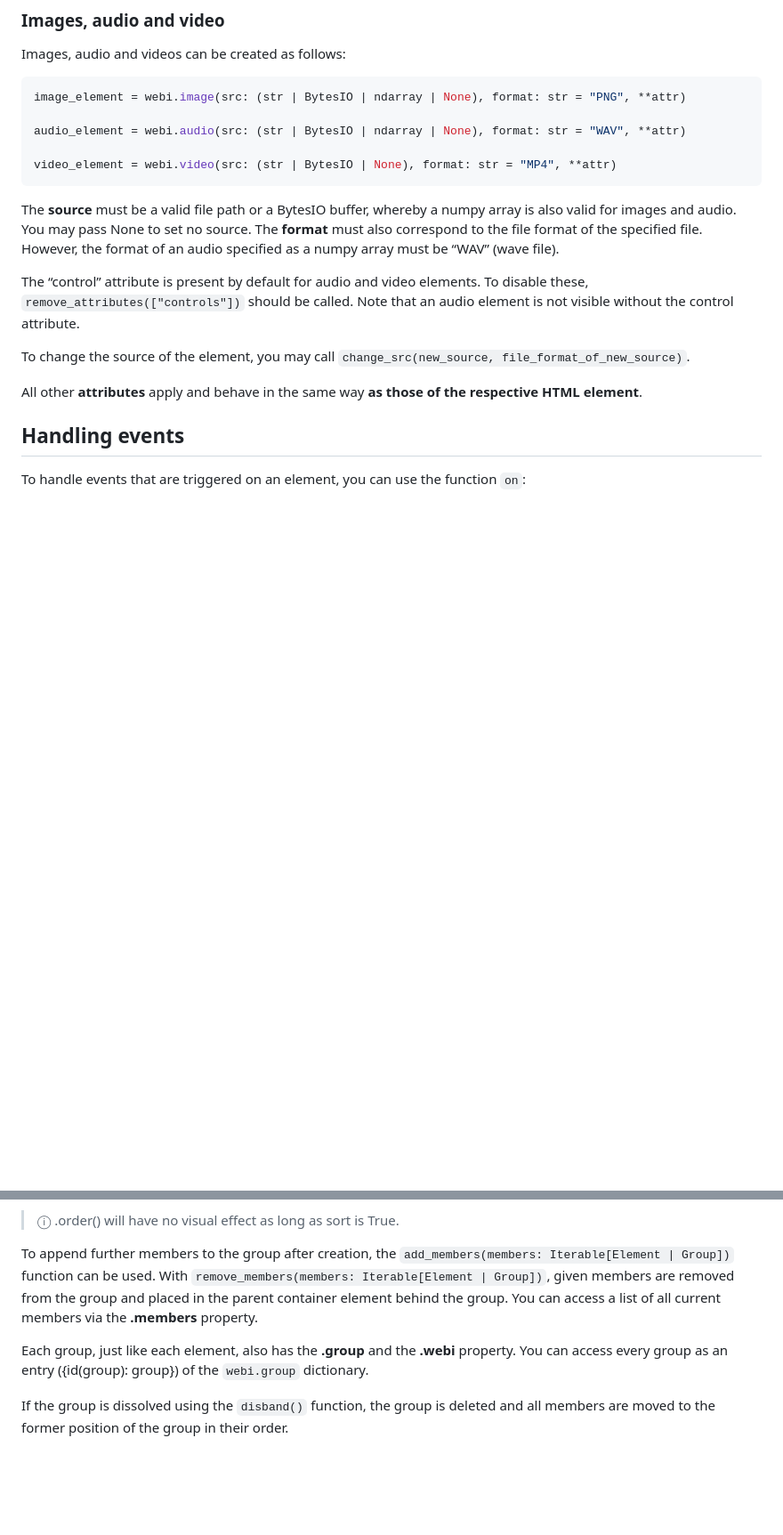
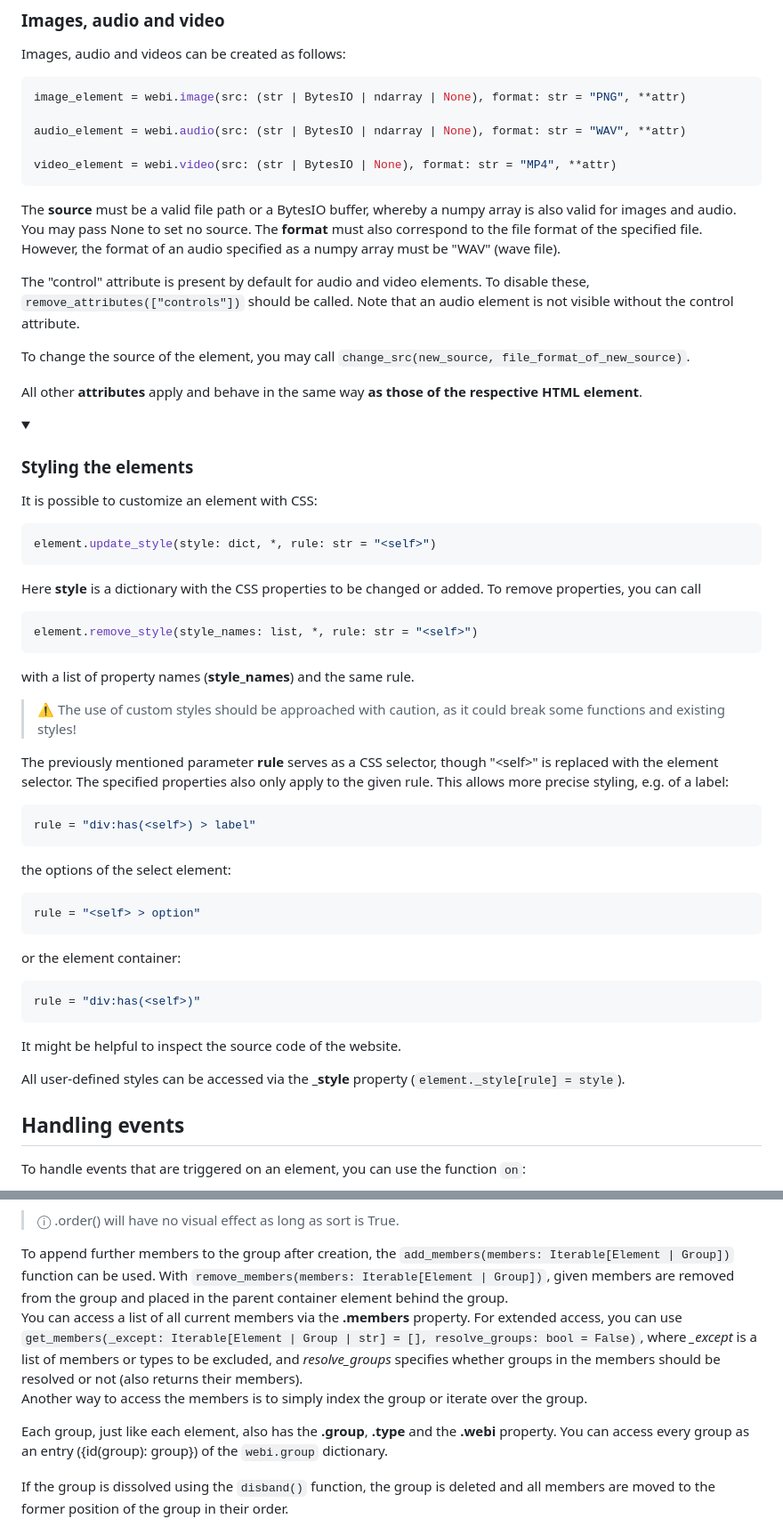
Before and after one commit to IcyPebble/webinter, a Markdown page: README.md, 2 parts joined by grey strips. Shown: that part at 89% size. Rendered like a GitHub page; folded sections open; blank space fills up the shorter version.

````diff
--- a/README.md
+++ b/README.md
@@ -218,13 +202,53 @@ audio_element = webi.audio(src: (str | BytesIO | ndarray | None), format: str =
 video_element = webi.video(src: (str | BytesIO | None), format: str = "MP4", **attr)
 ```
 The **source** must be a valid file path or a BytesIO buffer, whereby a numpy array is also valid for images and audio. You may pass None to set no source.
-The **format** must also correspond to the file format of the specified file. However, the format of an audio specified as a numpy array must be “WAV” (wave file).
+The **format** must also correspond to the file format of the specified file. However, the format of an audio specified as a numpy array must be "WAV" (wave file).
 
-The “control” attribute is present by default for audio and video elements. To disable these, ```remove_attributes(["controls"])``` should be called. Note that an audio element is not visible without the control attribute.
+The "control" attribute is present by default for audio and video elements. To disable these, ```remove_attributes(["controls"])``` should be called. Note that an audio element is not visible without the control attribute.
 
 To change the source of the element, you may call ```change_src(new_source, file_format_of_new_source)```.
 
 All other **attributes** apply and behave in the same way **as those of the respective HTML element**.
+<details>
+<summary>
+<div style="display:inline-block">
+
+### Styling the elements
+</div>
+</summary>
+
+It is possible to customize an element with CSS:
+```python
+element.update_style(style: dict, *, rule: str = "<self>")
+```
+Here **style** is a dictionary with the CSS properties to be changed or added. To remove properties, you can call
+```python
+element.remove_style(style_names: list, *, rule: str = "<self>")
+```
+with a list of property names (**style_names**) and the same rule.
+
+<blockquote style="color: #d0342c; border-color: #d0342c">
+
+&#9888; The use of custom styles should be approached with caution, as it could break some functions and existing styles!
+</blockquote>
+
+The previously mentioned parameter **rule** serves as a CSS selector, though "\<self\>" is replaced with the element selector. The specified properties also only apply to the given rule.
+This allows more precise styling, e.g. of a label:
+```python
+rule = "div:has(<self>) > label"
+```
+the options of the select element:
+```python
+rule = "<self> > option"
+```
+or the element container:
+```python
+rule = "div:has(<self>)"
+```
+It might be helpful to inspect the source code of the website.
+
+All user-defined styles can be accessed via the **_style** property (```element._style[rule] = style```).
+</details>
 
 ## Handling events
 To handle events that are triggered on an element, you can use the function ```on```:<br>
@@ -288,9 +312,10 @@ Groups do not have an add method; they are created directly with the initial **m
 Elements within a group are placed to fill as much space as possible. For this purpose, they are sorted by default in descending order according to their width. This can be prevented with the **sort** argument set to False if necessary. It is also possible to change this after creation with ```toggle_sorting(sort: bool)```. Whether a group is sorted is reflected in the **.sort** property.
 > &#9432; .order() will have no visual effect as long as sort is True.
 
-To append further members to the group after creation, the ```add_members(members: Iterable[Element | Group])``` function can be used. With ```remove_members(members: Iterable[Element | Group])```, given members are removed from the group and placed in the parent container element behind the group. You can access a list of all current members via the **.members** property.
+To append further members to the group after creation, the ```add_members(members: Iterable[Element | Group])``` function can be used. With ```remove_members(members: Iterable[Element | Group])```, given members are removed from the group and placed in the parent container element behind the group.<br>
+You can access a list of all current members via the **.members** property. For extended access, you can use ```get_members(_except: Iterable[Element | Group | str] = [], resolve_groups: bool = False)```, where *_except* is a list of members or types to be excluded, and *resolve_groups* specifies whether groups in the members should be resolved or not (also returns their members).<br> Another way to access the members is to simply index the group or iterate over the group.
 
-Each group, just like each element, also has the **.group** and the **.webi** property.
+Each group, just like each element, also has the **.group**, **.type** and the **.webi** property.
 You can access every group as an entry ({id(group): group}) of the ```webi.group``` dictionary.
 
 If the group is dissolved using the ```disband()``` function, the group is deleted and all members are moved to the former position of the group in their order.
````
Also changed, not shown: other parts of README.md (+28 -31 lines).
